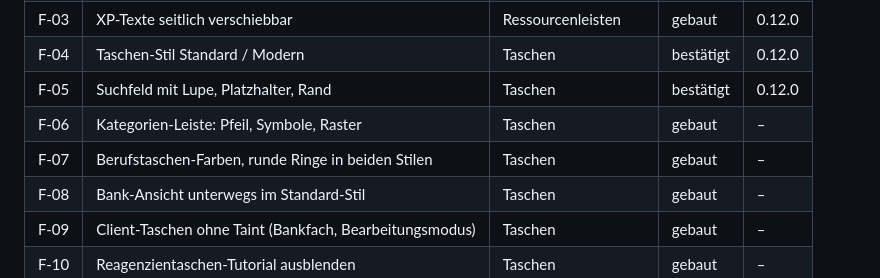
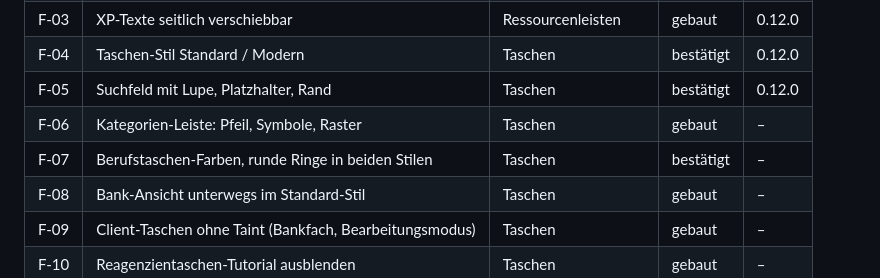
Before and after one commit to mrvulo/VuloForeverUI, a Markdown page: docs/features/index.md, the part around the change. Drawn GitHub-style.

Commit message:
Doku: F-07 Berufstaschen-Farben bestätigt (Leder-Reagenzientasche braun)

```diff
--- a/docs/features/index.md
+++ b/docs/features/index.md
@@ -25,7 +25,7 @@ jemand ohne den Code prüfen kann.
 | F-04 | Taschen-Stil Standard / Modern | Taschen | bestätigt | 0.12.0 |
 | F-05 | Suchfeld mit Lupe, Platzhalter, Rand | Taschen | bestätigt | 0.12.0 |
 | F-06 | Kategorien-Leiste: Pfeil, Symbole, Raster | Taschen | gebaut | – |
-| F-07 | Berufstaschen-Farben, runde Ringe in beiden Stilen | Taschen | gebaut | – |
+| F-07 | Berufstaschen-Farben, runde Ringe in beiden Stilen | Taschen | bestätigt | – |
 | F-08 | Bank-Ansicht unterwegs im Standard-Stil | Taschen | gebaut | – |
 | F-09 | Client-Taschen ohne Taint (Bankfach, Bearbeitungsmodus) | Taschen | gebaut | – |
 | F-10 | Reagenzientaschen-Tutorial ausblenden | Taschen | gebaut | – |
```
